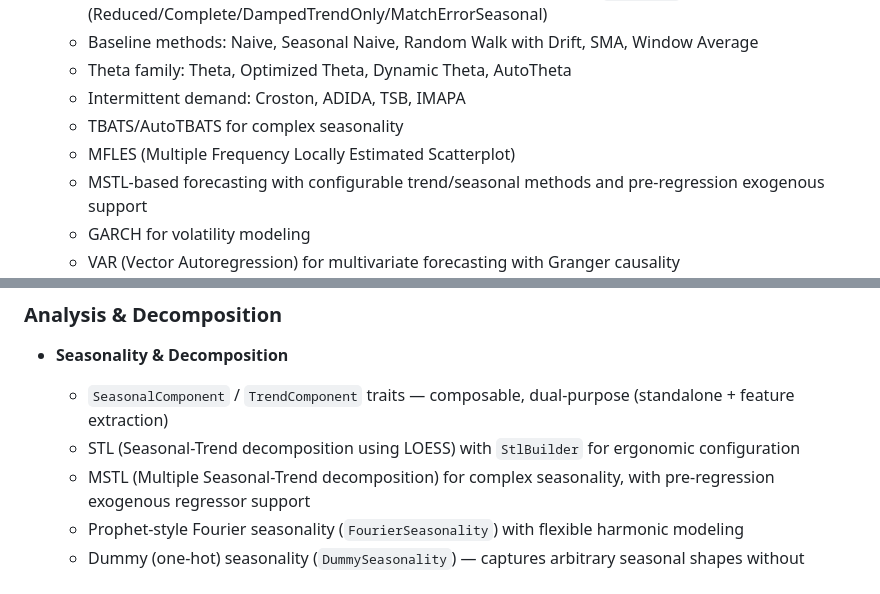
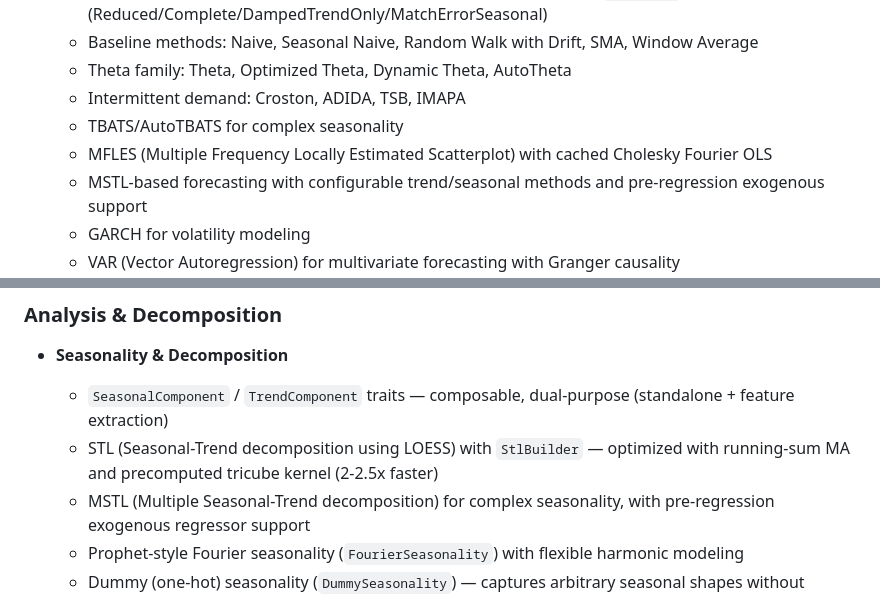
Before and after one commit to sipemu/anofox-forecast, a Markdown page: README.md, 2 parts joined by grey strips. Drawn GitHub-style.

```diff
--- a/README.md
+++ b/README.md
@@ -48,7 +48,7 @@ console.log(forecast.values);
   - Theta family: Theta, Optimized Theta, Dynamic Theta, AutoTheta
   - Intermittent demand: Croston, ADIDA, TSB, IMAPA
   - TBATS/AutoTBATS for complex seasonality
-  - MFLES (Multiple Frequency Locally Estimated Scatterplot)
+  - MFLES (Multiple Frequency Locally Estimated Scatterplot) with cached Cholesky Fourier OLS
   - MSTL-based forecasting with configurable trend/seasonal methods and pre-regression exogenous support
   - GARCH for volatility modeling
   - VAR (Vector Autoregression) for multivariate forecasting with Granger causality
@@ -79,7 +79,7 @@ console.log(forecast.values);
 
 - **Seasonality & Decomposition**
   - `SeasonalComponent` / `TrendComponent` traits — composable, dual-purpose (standalone + feature extraction)
-  - STL (Seasonal-Trend decomposition using LOESS) with `StlBuilder` for ergonomic configuration
+  - STL (Seasonal-Trend decomposition using LOESS) with `StlBuilder` — optimized with running-sum MA and precomputed tricube kernel (2-2.5x faster)
   - MSTL (Multiple Seasonal-Trend decomposition) for complex seasonality, with pre-regression exogenous regressor support
   - Prophet-style Fourier seasonality (`FourierSeasonality`) with flexible harmonic modeling
   - Dummy (one-hot) seasonality (`DummySeasonality`) — captures arbitrary seasonal shapes without smoothness assumptions
```
Also changed, not shown: CHANGELOG.md (+6 -0 lines).
